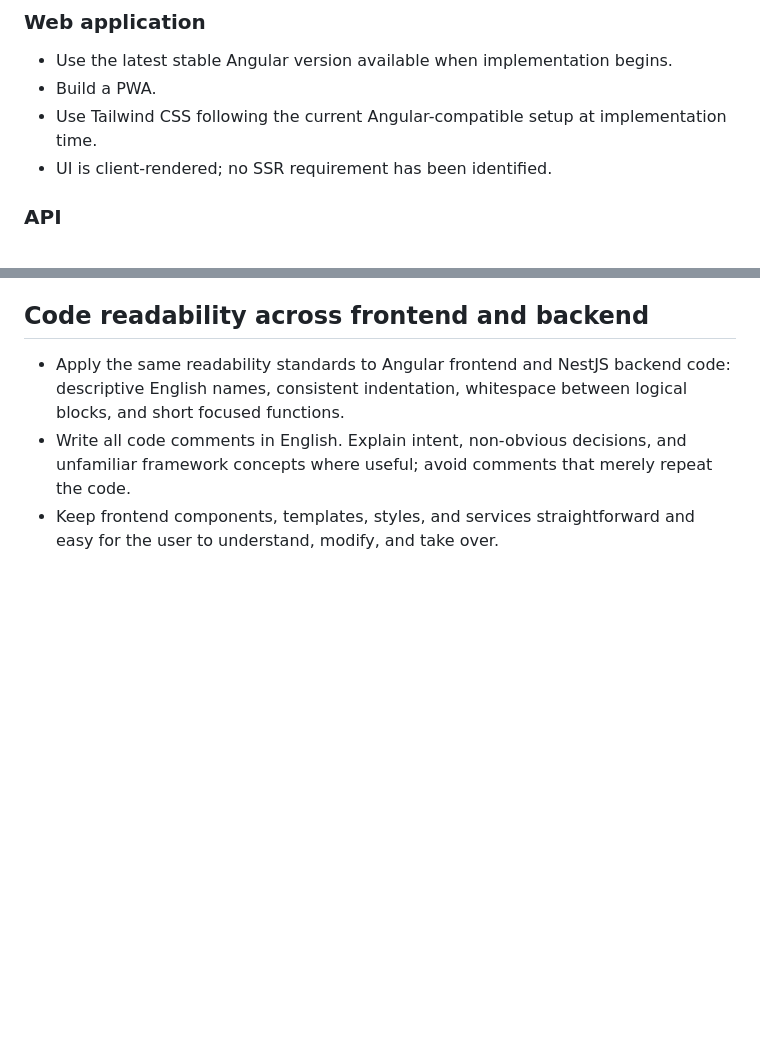
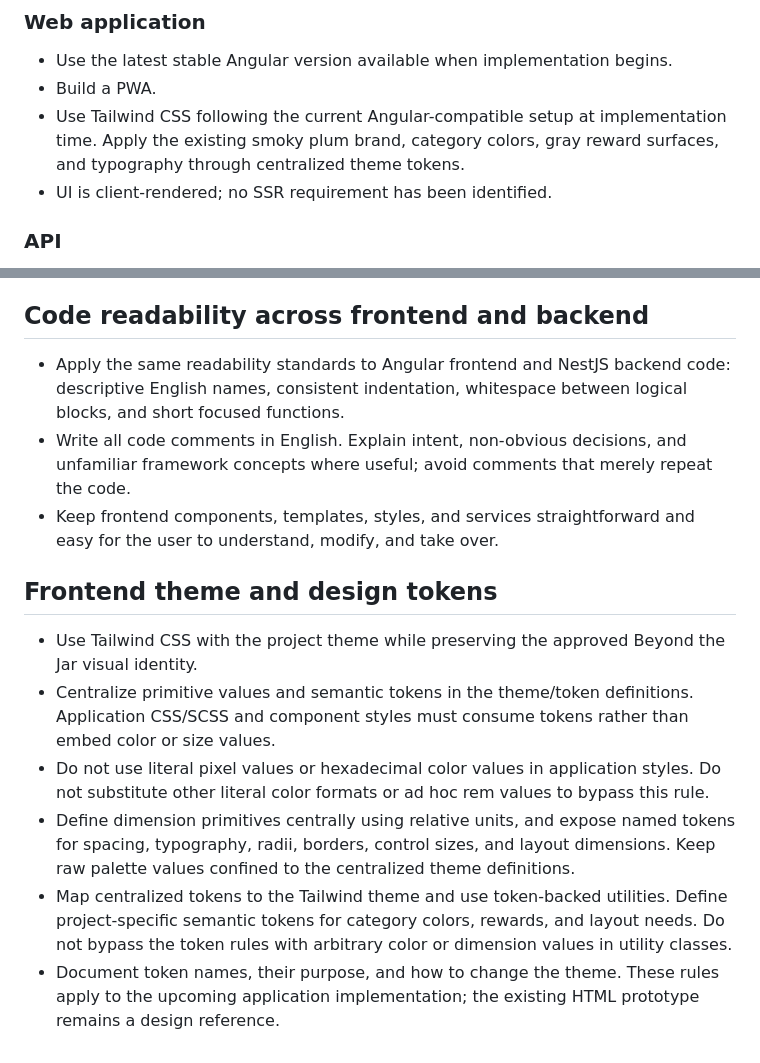
Before and after one commit to barbucck/beyond-the-jar, a Markdown page: AGENTS.md, 2 parts joined by grey strips. Rendered like a GitHub page; blank space fills up the shorter version.

```diff
--- a/AGENTS.md
+++ b/AGENTS.md
@@ -142,7 +142,7 @@ beyond-the-jar/
 
 - Use the latest stable Angular version available when implementation begins.
 - Build a PWA.
-- Use Tailwind CSS following the current Angular-compatible setup at implementation time.
+- Use Tailwind CSS following the current Angular-compatible setup at implementation time. Apply the existing smoky plum brand, category colors, gray reward surfaces, and typography through centralized theme tokens.
 - UI is client-rendered; no SSR requirement has been identified.
 
 ### API
@@ -252,3 +252,12 @@ Choose the desktop technology later through a small technical prototype.
 - Apply the same readability standards to Angular frontend and NestJS backend code: descriptive English names, consistent indentation, whitespace between logical blocks, and short focused functions.
 - Write all code comments in English. Explain intent, non-obvious decisions, and unfamiliar framework concepts where useful; avoid comments that merely repeat the code.
 - Keep frontend components, templates, styles, and services straightforward and easy for the user to understand, modify, and take over.
+
+## Frontend theme and design tokens
+
+- Use Tailwind CSS with the project theme while preserving the approved Beyond the Jar visual identity.
+- Centralize primitive values and semantic tokens in the theme/token definitions. Application CSS/SCSS and component styles must consume tokens rather than embed color or size values.
+- Do not use literal pixel values or hexadecimal color values in application styles. Do not substitute other literal color formats or ad hoc rem values to bypass this rule.
+- Define dimension primitives centrally using relative units, and expose named tokens for spacing, typography, radii, borders, control sizes, and layout dimensions. Keep raw palette values confined to the centralized theme definitions.
+- Map centralized tokens to the Tailwind theme and use token-backed utilities. Define project-specific semantic tokens for category colors, rewards, and layout needs. Do not bypass the token rules with arbitrary color or dimension values in utility classes.
+- Document token names, their purpose, and how to change the theme. These rules apply to the upcoming application implementation; the existing HTML prototype remains a design reference.
```
Also changed, not shown: docs/design/figma-todo.md (+18 -0 lines).
